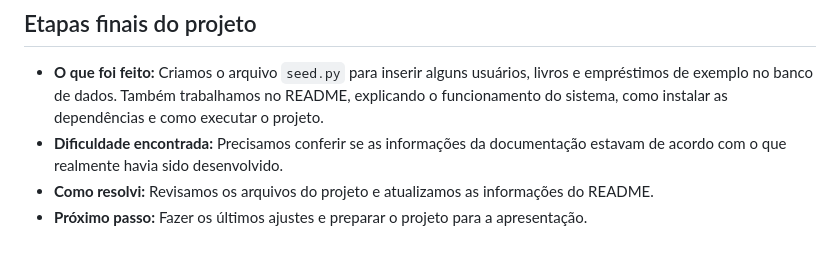
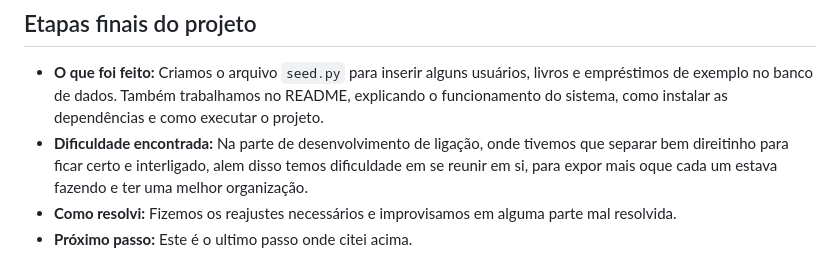
Before and after one commit to Putukinha/Projeto-PSI-3-EduardoPereira, a Markdown page: DIARIO_.md, the part around the change. GitHub-like rendering.

Commit message:
Atualizar informações sobre etapas finais do projeto
Atualizei a seção sobre as etapas finais do projeto, incluindo dificuldades e soluções encontradas durante o desenvolvimento.

```diff
--- a/DIARIO_.md
+++ b/DIARIO_.md
@@ -64,6 +64,6 @@
 ## Etapas finais do projeto
 
 - **O que foi feito:** Criamos o arquivo `seed.py` para inserir alguns usuários, livros e empréstimos de exemplo no banco de dados. Também trabalhamos no README, explicando o funcionamento do sistema, como instalar as dependências e como executar o projeto.
-- **Dificuldade encontrada:** Precisamos conferir se as informações da documentação estavam de acordo com o que realmente havia sido desenvolvido.
-- **Como resolvi:** Revisamos os arquivos do projeto e atualizamos as informações do README.
-- **Próximo passo:** Fazer os últimos ajustes e preparar o projeto para a apresentação.
+- **Dificuldade encontrada:** Na parte de desenvolvimento de ligação, onde tivemos que separar bem direitinho para ficar certo e interligado, alem disso temos dificuldade em se reunir em si, para expor mais oque cada um estava fazendo e ter uma melhor organização.
+- **Como resolvi:** Fizemos os reajustes necessários e improvisamos em alguma parte mal resolvida.
+- **Próximo passo:** Este é o ultimo passo onde citei acima.
```
